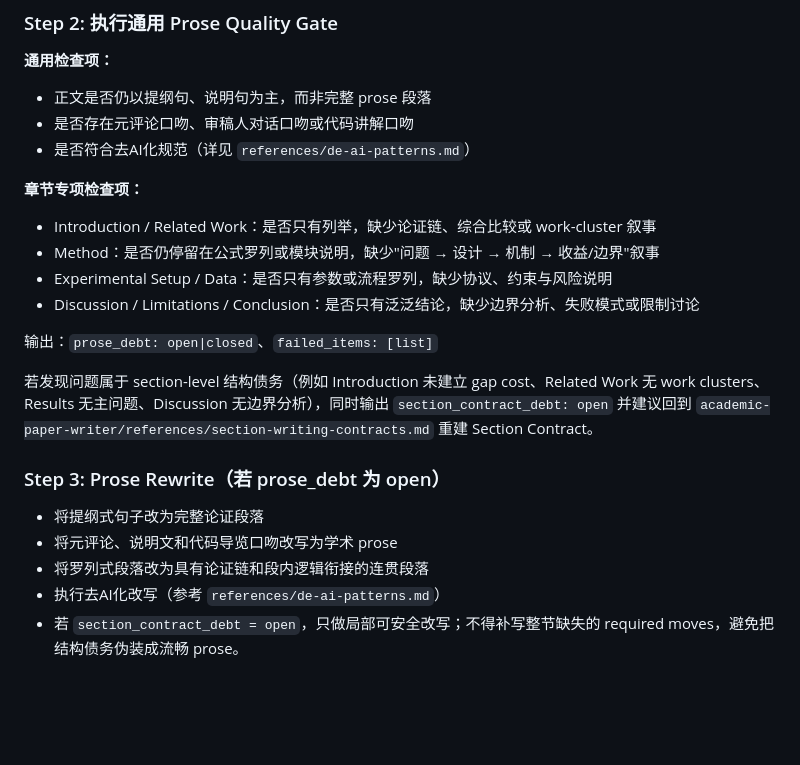
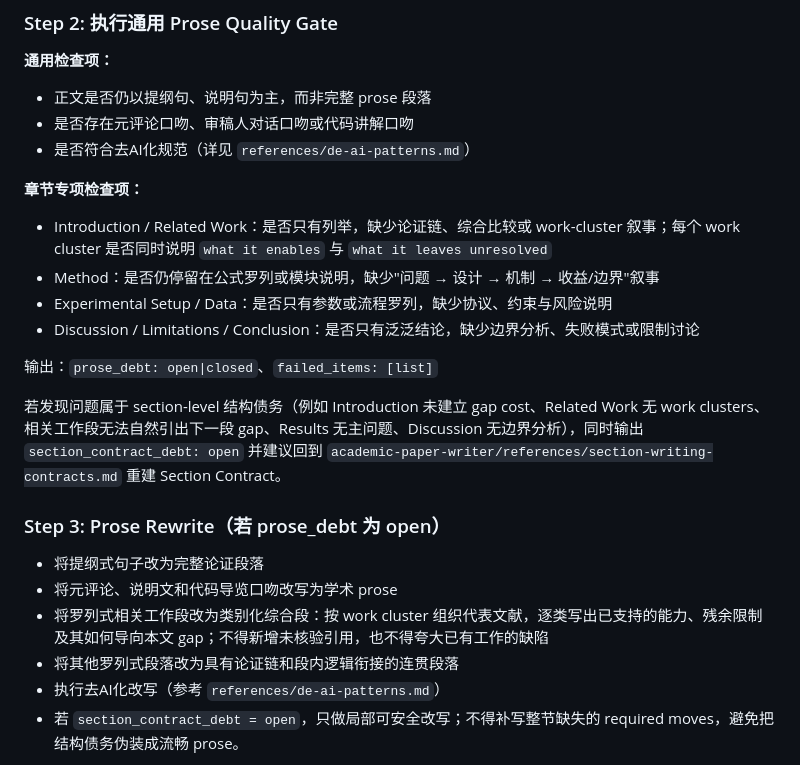
Before and after one commit to joshua-zyy/academic-paper-writer, a Markdown page: skills/academic-polishing/SKILL.md, the part around the change. GitHub-like rendering; blank space fills up the shorter version.

Commit message:
feat(skills): Strengthening the writing of introduction

```diff
--- a/skills/academic-polishing/SKILL.md
+++ b/skills/academic-polishing/SKILL.md
@@ -57,20 +57,21 @@ description: "Polish academic prose, de-AI-ify text, control claim strength, or
 - 是否符合去AI化规范（详见 `references/de-ai-patterns.md`）
 
 **章节专项检查项：**
-- Introduction / Related Work：是否只有列举，缺少论证链、综合比较或 work-cluster 叙事
+- Introduction / Related Work：是否只有列举，缺少论证链、综合比较或 work-cluster 叙事；每个 work cluster 是否同时说明 `what it enables` 与 `what it leaves unresolved`
 - Method：是否仍停留在公式罗列或模块说明，缺少"问题 → 设计 → 机制 → 收益/边界"叙事
 - Experimental Setup / Data：是否只有参数或流程罗列，缺少协议、约束与风险说明
 - Discussion / Limitations / Conclusion：是否只有泛泛结论，缺少边界分析、失败模式或限制讨论
 
 输出：`prose_debt: open|closed`、`failed_items: [list]`
 
-若发现问题属于 section-level 结构债务（例如 Introduction 未建立 gap cost、Related Work 无 work clusters、Results 无主问题、Discussion 无边界分析），同时输出 `section_contract_debt: open` 并建议回到 `academic-paper-writer/references/section-writing-contracts.md` 重建 Section Contract。
+若发现问题属于 section-level 结构债务（例如 Introduction 未建立 gap cost、Related Work 无 work clusters、相关工作段无法自然引出下一段 gap、Results 无主问题、Discussion 无边界分析），同时输出 `section_contract_debt: open` 并建议回到 `academic-paper-writer/references/section-writing-contracts.md` 重建 Section Contract。
 
 ### Step 3: Prose Rewrite（若 prose_debt 为 open）
 
 - 将提纲式句子改为完整论证段落
 - 将元评论、说明文和代码导览口吻改写为学术 prose
-- 将罗列式段落改为具有论证链和段内逻辑衔接的连贯段落
+- 将罗列式相关工作段改为类别化综合段：按 work cluster 组织代表文献，逐类写出已支持的能力、残余限制及其如何导向本文 gap；不得新增未核验引用，也不得夸大已有工作的缺陷
+- 将其他罗列式段落改为具有论证链和段内逻辑衔接的连贯段落
 - 执行去AI化改写（参考 `references/de-ai-patterns.md`）
 - 若 `section_contract_debt = open`，只做局部可安全改写；不得补写整节缺失的 required moves，避免把结构债务伪装成流畅 prose。
 
```
Also changed, not shown: 1 other file.
